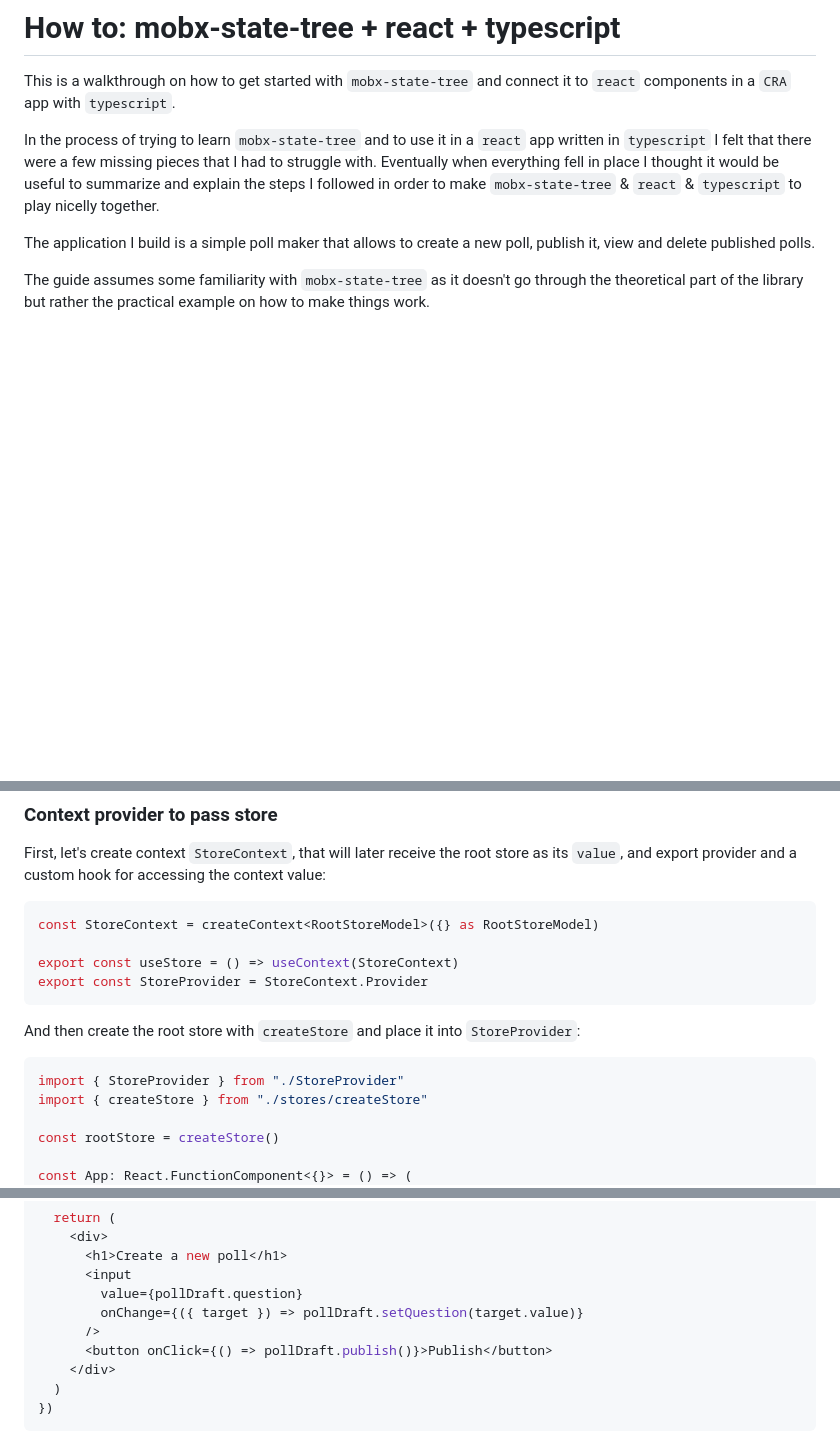
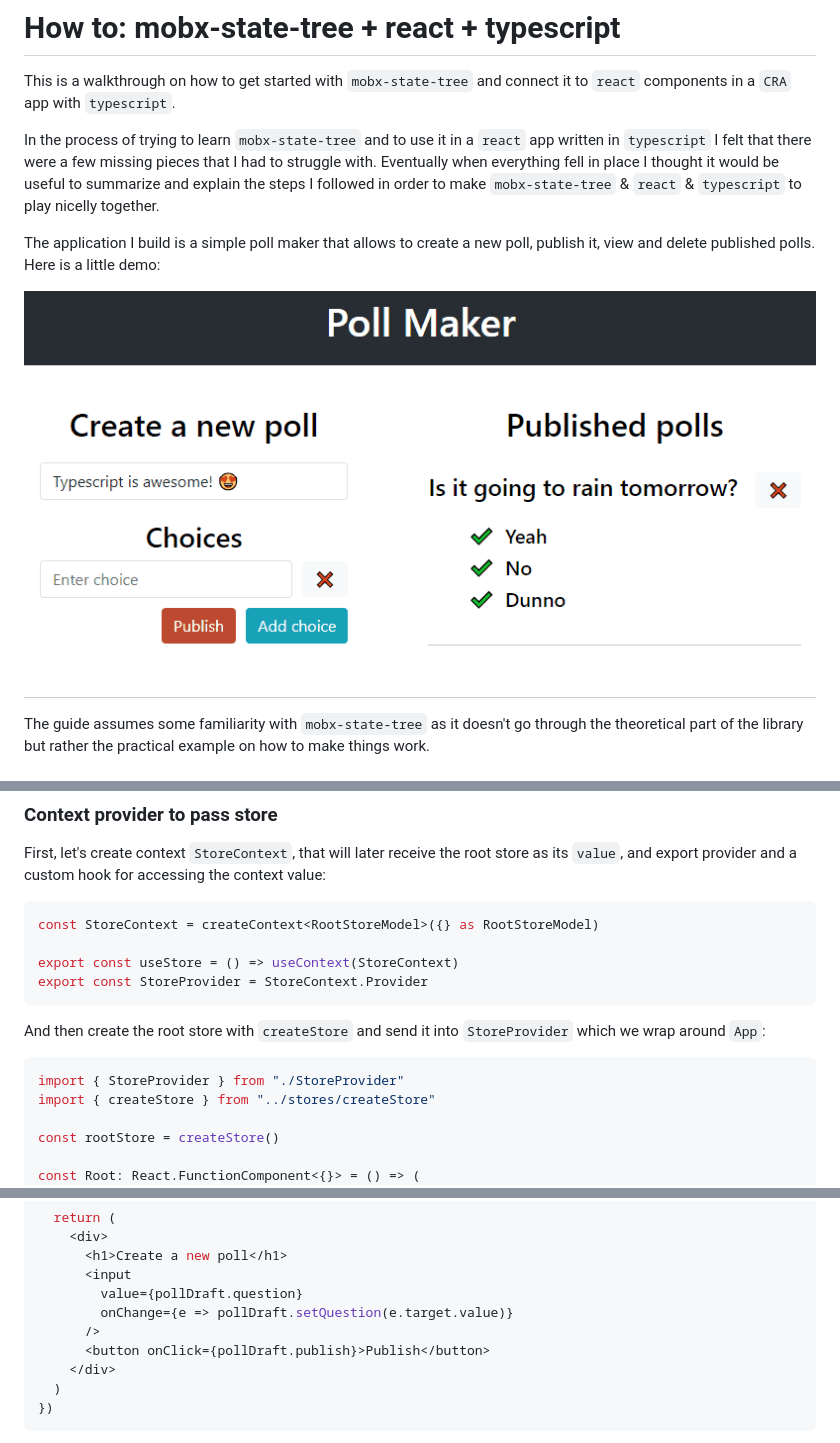
Before and after one commit to MargaretKrutikova/mst-react-ts-guide, a Markdown page: README.md, 3 parts joined by grey strips. GitHub-like rendering; pictures changed too: demo.gif (added); blank space fills up the shorter version.

Commit message:
Add demo gif

````diff
--- a/README.md
+++ b/README.md
@@ -4,7 +4,9 @@ This is a walkthrough on how to get started with `mobx-state-tree` and connect i
 
 In the process of trying to learn `mobx-state-tree` and to use it in a `react` app written in `typescript` I felt that there were a few missing pieces that I had to struggle with. Eventually when everything fell in place I thought it would be useful to summarize and explain the steps I followed in order to make `mobx-state-tree` & `react` & `typescript` to play nicelly together.
 
-The application I build is a simple poll maker that allows to create a new poll, publish it, view and delete published polls.
+The application I build is a simple poll maker that allows to create a new poll, publish it, view and delete published polls. Here is a little demo:
+
+![](demo.gif)
 
 The guide assumes some familiarity with `mobx-state-tree` as it doesn't go through the theoretical part of the library but rather the practical example on how to make things work.
 
@@ -258,13 +260,13 @@ export const useStore = () => useContext(StoreContext)
 export const StoreProvider = StoreContext.Provider
 ```
 
-And then create the root store with `createStore` and place it into `StoreProvider`:
+And then create the root store with `createStore` and send it into `StoreProvider` which we wrap around `App`:
 
 ```JSX
 import { StoreProvider } from "./StoreProvider"
-import { createStore } from "./stores/createStore"
+import { createStore } from "../stores/createStore"
 
 const rootStore = createStore()
 
-const App: React.FunctionComponent<{}> = () => (
+const Root: React.FunctionComponent<{}> = () => (
   <StoreProvider value={rootStore}>
@@ -313,9 +313,9 @@ const PollDraft: React.FunctionComponent<{}> = observer(() => {
       <h1>Create a new poll</h1>
       <input
         value={pollDraft.question}
-        onChange={({ target }) => pollDraft.setQuestion(target.value)}
+        onChange={e => pollDraft.setQuestion(e.target.value)}
       />
-      <button onClick={() => pollDraft.publish()}>Publish</button>
+      <button onClick={pollDraft.publish}>Publish</button>
     </div>
   )
 })
````
Also changed, not shown: other parts of README.md (+2 -4 lines).
